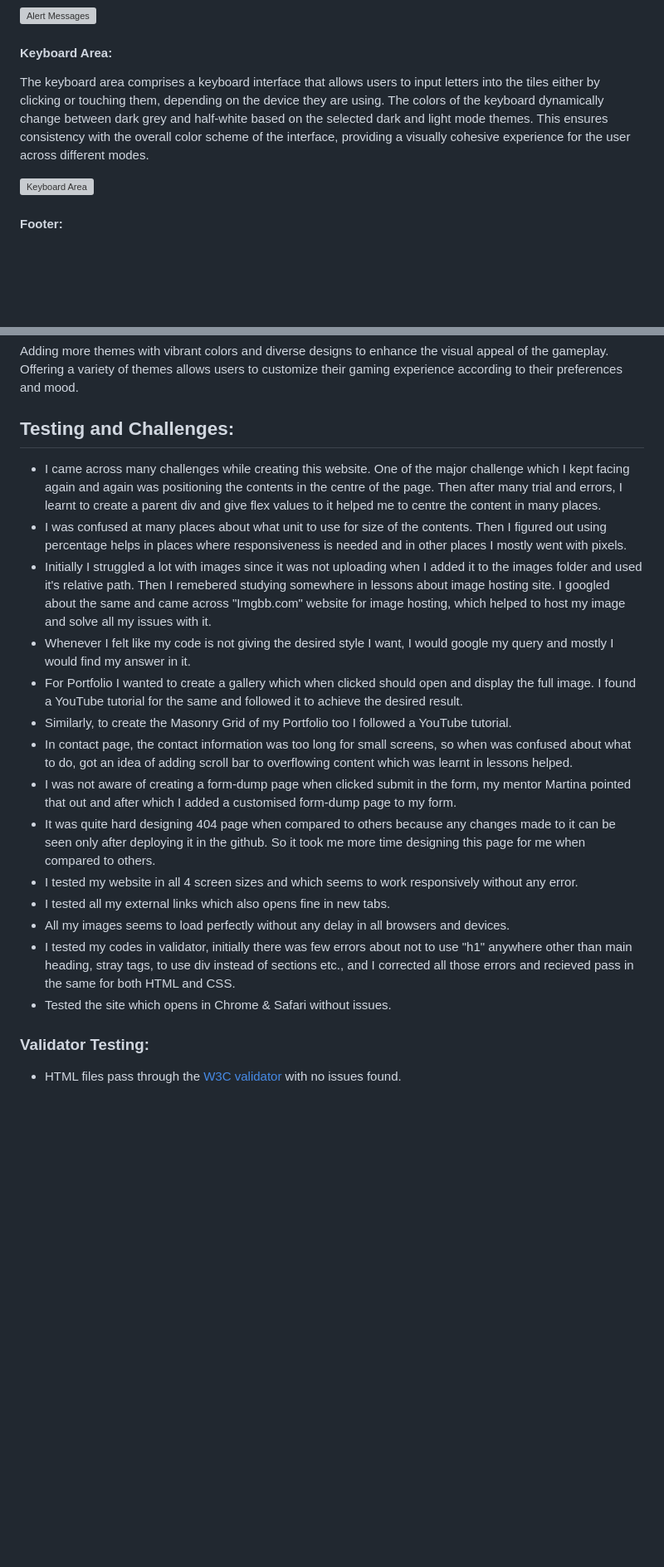
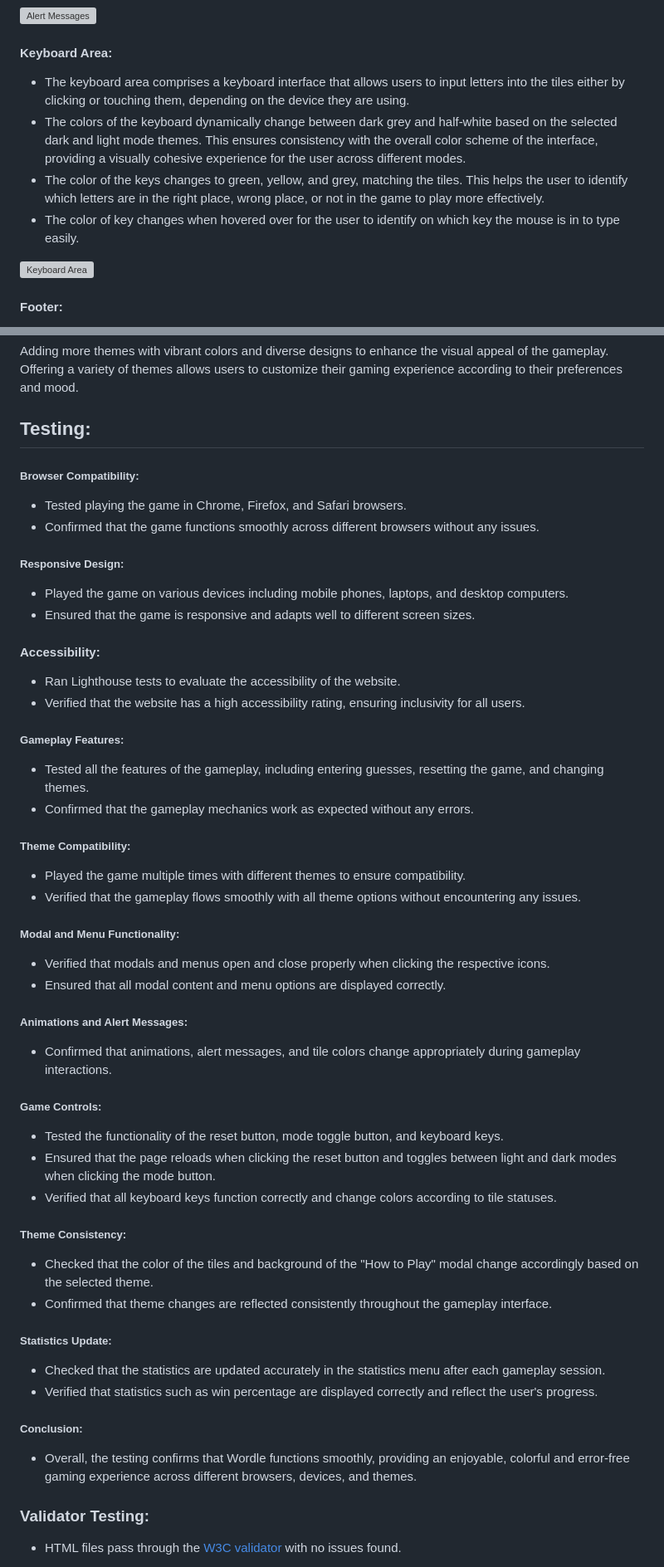
Before and after one commit to Yagavi1994/Wordle, a Markdown page: README.md, 2 parts joined by grey strips. Shown at 83% size. Drawn GitHub-style; blank space fills up the shorter version; grey boxes are pictures that could not be loaded.

Commit message:
Add documentation of Testing, deployment and technologies used in Readme.

```diff
--- a/README.md
+++ b/README.md
@@ -205,7 +180,10 @@ These alert messages assist the user by providing feedback and guidance througho
 ![Alert Messages]()
 
 #### Keyboard Area:
-The keyboard area comprises a keyboard interface that allows users to input letters into the tiles either by clicking or touching them, depending on the device they are using. The colors of the keyboard dynamically change between dark grey and half-white based on the selected dark and light mode themes. This ensures consistency with the overall color scheme of the interface, providing a visually cohesive experience for the user across different modes.
+ - The keyboard area comprises a keyboard interface that allows users to input letters into the tiles either by clicking or touching them, depending on the device they are using.
+ - The colors of the keyboard dynamically change between dark grey and half-white based on the selected dark and light mode themes. This ensures consistency with the overall color scheme of the interface, providing a visually cohesive experience for the user across different modes.
+ - The color of the keys changes to green, yellow, and grey, matching the tiles. This helps the user to identify which letters are in the right place, wrong place, or not in the game to play more effectively.
+ - The color of key changes when hovered over for the user to identify on which key the mouse is in to type easily.
 
 ![Keyboard Area]()
 
@@ -230,23 +208,41 @@ Incorporating a login feature to enable users to save their game statistics and
 ##### Expanded Theme Selection:
 Adding more themes with vibrant colors and diverse designs to enhance the visual appeal of the gameplay. Offering a variety of themes allows users to customize their gaming experience according to their preferences and mood.
 
-## Testing and Challenges:
-- I came across many challenges while creating this website. One of the major challenge which I kept facing again and again was positioning the contents in the centre of the page. Then after many trial and errors, I learnt to create a parent div and give flex values to it helped me to centre the content in many places.
-- I was confused at many places about what unit to use for size of the contents. Then I figured out using percentage helps in places where responsiveness is needed and in other places I mostly went with pixels.
-- Initially I struggled a lot with images since it was not uploading when I added it to the images folder and used it's relative path. Then I remebered studying somewhere in lessons about image hosting site. I googled about the same and came across "Imgbb.com" website for image hosting, which helped to host my image and solve all my issues with it.
-- Whenever I felt like my code is not giving the desired style I want, I would google my query and mostly I would find my answer in it.
-- For Portfolio I wanted to create a gallery which when clicked should open and display the full image. I found a YouTube tutorial for the same and followed it to achieve the desired result.
-- Similarly, to create the Masonry Grid of my Portfolio too I followed a YouTube tutorial.
-- In contact page, the contact information was too long for small screens, so when was confused about what to do, got an idea of adding scroll bar to overflowing content which was learnt in lessons helped.
-- I was not aware of creating a form-dump page when clicked submit in the form, my mentor Martina pointed that out and after which I added a customised form-dump page to my form.
-- It was quite hard designing 404 page when compared to others because any changes made to it can be seen only after deploying it in the github. So it took me more time designing this page for me when compared to others.
-- I tested my website in all 4 screen sizes and which seems to work responsively without any error.
-- I tested all my external links which also opens fine in new tabs.
-- All my images seems to load perfectly without any delay in all browsers and devices.
-- I tested my codes in validator, initially there was few errors about not to use "h1" anywhere other than main heading, stray tags, to use div instead of sections etc., and I corrected all those errors and recieved pass in the same for both HTML and CSS.
-- Tested the site which opens in Chrome & Safari without issues.
-
+## Testing:
+##### Browser Compatibility:
+  - Tested playing the game in Chrome, Firefox, and Safari browsers.
+  - Confirmed that the game functions smoothly across different browsers without any issues.
+##### Responsive Design:
+  - Played the game on various devices including mobile phones, laptops, and desktop computers.
+  - Ensured that the game is responsive and adapts well to different screen sizes.
+#### Accessibility:
+  - Ran Lighthouse tests to evaluate the accessibility of the website.
+  - Verified that the website has a high accessibility rating, ensuring inclusivity for all users.
+##### Gameplay Features:
+  - Tested all the features of the gameplay, including entering guesses, resetting the game, and changing themes.
+  - Confirmed that the gameplay mechanics work as expected without any errors.
+##### Theme Compatibility:
+  - Played the game multiple times with different themes to ensure compatibility.
+  - Verified that the gameplay flows smoothly with all theme options without encountering any issues.
+##### Modal and Menu Functionality:
+  - Verified that modals and menus open and close properly when clicking the respective icons.
+  - Ensured that all modal content and menu options are displayed correctly.
+##### Animations and Alert Messages:
+  - Confirmed that animations, alert messages, and tile colors change appropriately during gameplay interactions.
+##### Game Controls:
+  - Tested the functionality of the reset button, mode toggle button, and keyboard keys.
+  - Ensured that the page reloads when clicking the reset button and toggles between light and dark modes when clicking the mode button.
+  - Verified that all keyboard keys function correctly and change colors according to tile statuses.
+##### Theme Consistency:
+  - Checked that the color of the tiles and background of the "How to Play" modal change accordingly based on the selected theme.
+  - Confirmed that theme changes are reflected consistently throughout the gameplay interface.
+##### Statistics Update:
+  - Checked that the statistics are updated accurately in the statistics menu after each gameplay session.
+  - Verified that statistics such as win percentage are displayed correctly and reflect the user's progress.
+##### Conclusion:
+  - Overall, the testing confirms that Wordle functions smoothly, providing an enjoyable, colorful and error-free gaming experience across different browsers, devices, and themes.
 
 ### Validator Testing:
 - HTML files pass through the [W3C validator](https://validator.w3.org/) with no issues found.
+
    - Result for index.html
```
Also changed, not shown: other parts of README.md (+27 -58 lines).
